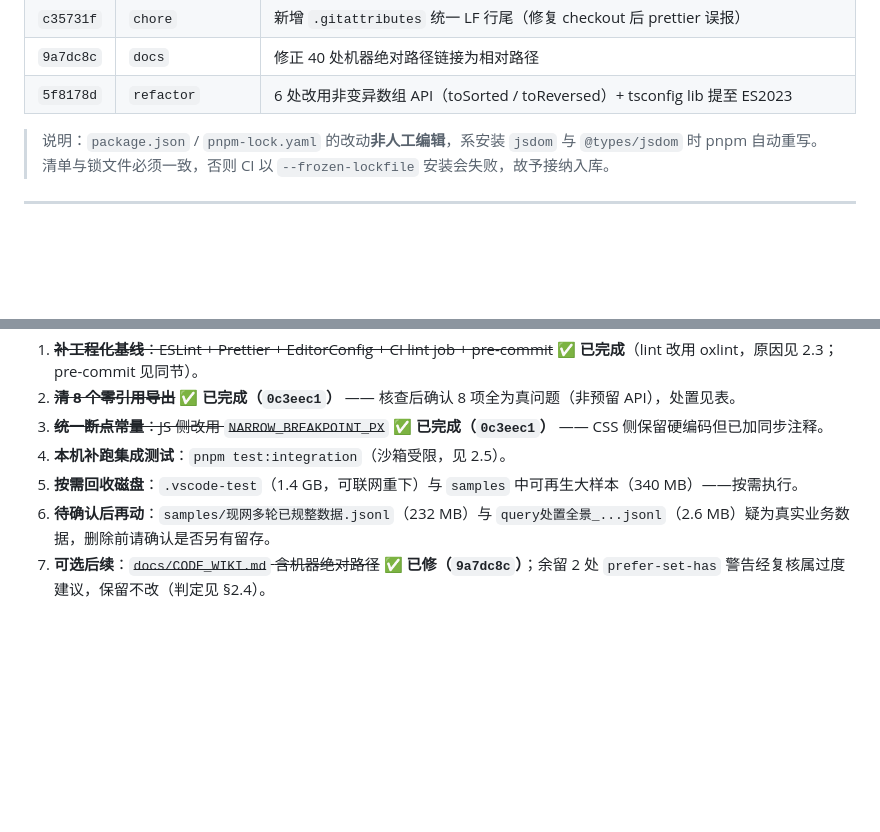
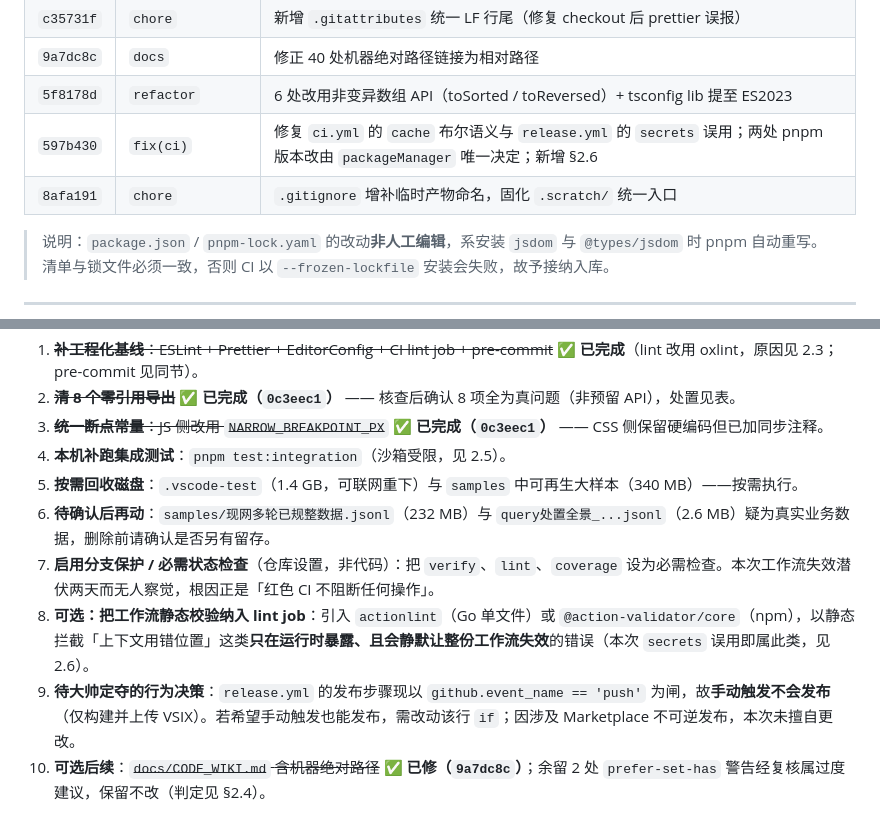
Before and after one commit to GaussAA/jsonl-viewer, a Markdown page: docs/MAINTENANCE_AUDIT.md, 2 parts joined by grey strips. GitHub-like rendering; blank space fills up the shorter version.

Commit message:
docs: 维护审计补记工作流修复的提交 SHA 与后续建议
- §三 提交记录补 597b430（工作流修复）与 8afa191（gitignore 约定）
- §四 新增三条待办：
  7. 启用分支保护 / 必需状态检查 —— 本次工作流失效潜伏两天的根因正是「红色 CI 不阻断
     任何操作」，属仓库设置而非代码
  8. 可选把工作流静态校验（actionlint / @action-validator）纳入 lint job，以静态拦截
     「上下文用错位置」这类只在运行时暴露、且会静默让整份工作流失效的错误
  9. 标注一处待定夺的行为决策：release.yml 发布步骤以 push 事件为闸，故手动触发不会发布

```diff
--- a/docs/MAINTENANCE_AUDIT.md
+++ b/docs/MAINTENANCE_AUDIT.md
@@ -170,6 +170,8 @@
 | `c35731f` | `chore` | 新增 `.gitattributes` 统一 LF 行尾（修复 checkout 后 prettier 误报） |
 | `9a7dc8c` | `docs` | 修正 40 处机器绝对路径链接为相对路径 |
 | `5f8178d` | `refactor` | 6 处改用非变异数组 API（toSorted / toReversed）+ tsconfig lib 提至 ES2023 |
+| `597b430` | `fix(ci)` | 修复 `ci.yml` 的 `cache` 布尔语义与 `release.yml` 的 `secrets` 误用；两处 pnpm 版本改由 `packageManager` 唯一决定；新增 §2.6 |
+| `8afa191` | `chore` | `.gitignore` 增补临时产物命名，固化 `.scratch/` 统一入口 |
 
 > 说明：`package.json` / `pnpm-lock.yaml` 的改动**非人工编辑**，系安装 `jsdom` 与 `@types/jsdom` 时 pnpm 自动重写。清单与锁文件必须一致，否则 CI 以 `--frozen-lockfile` 安装会失败，故予接纳入库。
 
@@ -183,4 +185,7 @@
 4. **本机补跑集成测试**：`pnpm test:integration`（沙箱受限，见 2.5）。
 5. **按需回收磁盘**：`.vscode-test`（1.4 GB，可联网重下）与 `samples` 中可再生大样本（340 MB）——按需执行。
 6. **待确认后再动**：`samples/现网多轮已规整数据.jsonl`（232 MB）与 `query处置全景_...jsonl`（2.6 MB）疑为真实业务数据，删除前请确认是否另有留存。
+7. **启用分支保护 / 必需状态检查**（仓库设置，非代码）：把 `verify`、`lint`、`coverage` 设为必需检查。本次工作流失效潜伏两天而无人察觉，根因正是「红色 CI 不阻断任何操作」。
+8. **可选：把工作流静态校验纳入 lint job**：引入 `actionlint`（Go 单文件）或 `@action-validator/core`（npm），以静态拦截「上下文用错位置」这类**只在运行时暴露、且会静默让整份工作流失效**的错误（本次 `secrets` 误用即属此类，见 2.6）。
+9. **待大帅定夺的行为决策**：`release.yml` 的发布步骤现以 `github.event_name == 'push'` 为闸，故**手动触发不会发布**（仅构建并上传 VSIX）。若希望手动触发也能发布，需改动该行 `if`；因涉及 Marketplace 不可逆发布，本次未擅自更改。
 7. **可选后续**：~~`docs/CODE_WIKI.md` 含机器绝对路径~~ **✅ 已修（`9a7dc8c`）**；余留 2 处 `prefer-set-has` 警告经复核属过度建议，保留不改（判定见 §2.4）。
```
